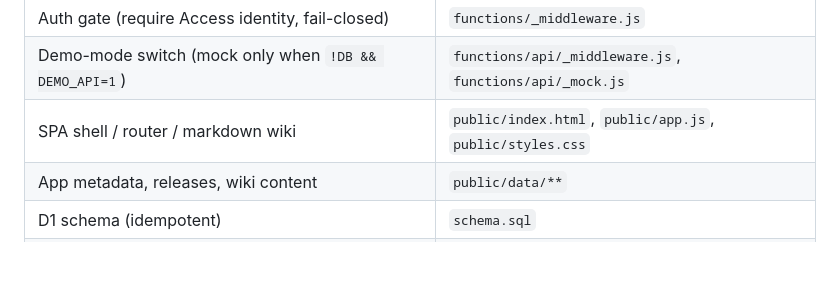
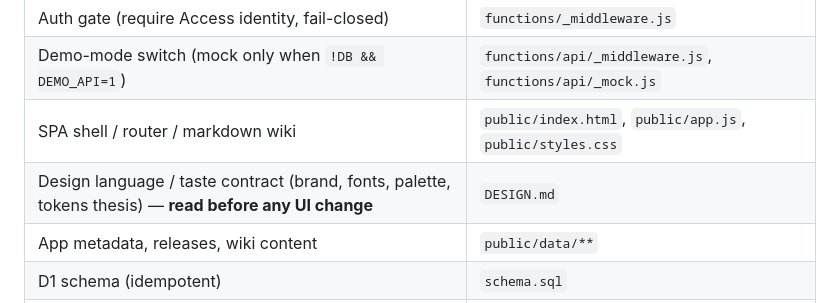
Before and after one commit to JanickVD01/travel-planner, a Markdown page: CLAUDE.md, the part around the change. Drawn GitHub-style; blank space fills up the shorter version.

```diff
--- a/CLAUDE.md
+++ b/CLAUDE.md
@@ -18,6 +18,7 @@ MCP server, all fronted by Cloudflare Access and shipped through a hardened GitH
 | Auth gate (require Access identity, fail-closed) | `functions/_middleware.js` |
 | Demo-mode switch (mock only when `!DB && DEMO_API=1`) | `functions/api/_middleware.js`, `functions/api/_mock.js` |
 | SPA shell / router / markdown wiki | `public/index.html`, `public/app.js`, `public/styles.css` |
+| Design language / taste contract (brand, fonts, palette, tokens thesis) — **read before any UI change** | `DESIGN.md` |
 | App metadata, releases, wiki content | `public/data/**` |
 | D1 schema (idempotent) | `schema.sql` |
 | One-off ALTERs | `migrations/NNN_*.sql` |
```
Also changed, not shown: DESIGN.md (added, +299 -0 lines).
